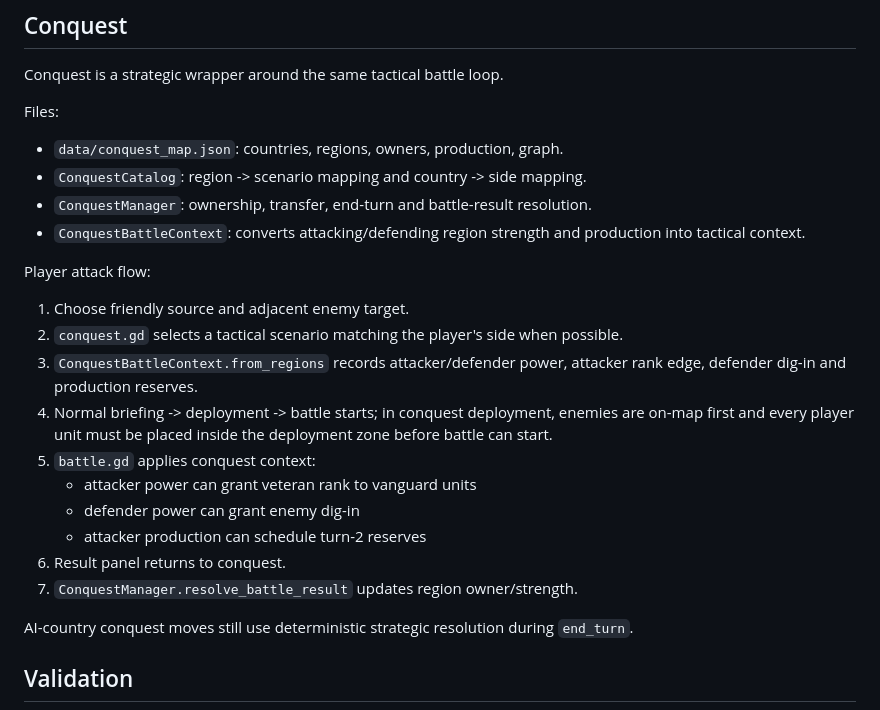
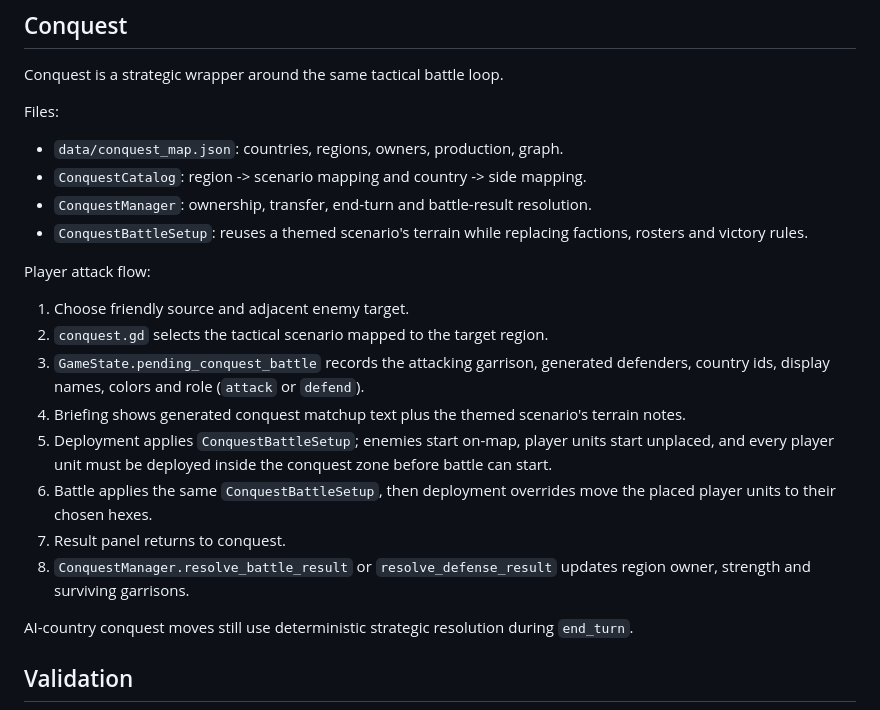
Before and after one commit to Fischer-Zhang/WorldWarII, a Markdown page: docs/ARCHITECTURE.md, the part around the change. Drawn GitHub-style.

```diff
--- a/docs/ARCHITECTURE.md
+++ b/docs/ARCHITECTURE.md
@@ -180,20 +180,18 @@ Files:
 - `data/conquest_map.json`: countries, regions, owners, production, graph.
 - `ConquestCatalog`: region -> scenario mapping and country -> side mapping.
 - `ConquestManager`: ownership, transfer, end-turn and battle-result resolution.
-- `ConquestBattleContext`: converts attacking/defending region strength and production into tactical context.
+- `ConquestBattleSetup`: reuses a themed scenario's terrain while replacing factions, rosters and victory rules.
 
 Player attack flow:
 
 1. Choose friendly source and adjacent enemy target.
-2. `conquest.gd` selects a tactical scenario matching the player's side when possible.
-3. `ConquestBattleContext.from_regions` records attacker/defender power, attacker rank edge, defender dig-in and production reserves.
-4. Normal briefing -> deployment -> battle starts; in conquest deployment, enemies are on-map first and every player unit must be placed inside the deployment zone before battle can start.
-5. `battle.gd` applies conquest context:
-   - attacker power can grant veteran rank to vanguard units
-   - defender power can grant enemy dig-in
-   - attacker production can schedule turn-2 reserves
-6. Result panel returns to conquest.
-7. `ConquestManager.resolve_battle_result` updates region owner/strength.
+2. `conquest.gd` selects the tactical scenario mapped to the target region.
+3. `GameState.pending_conquest_battle` records the attacking garrison, generated defenders, country ids, display names, colors and role (`attack` or `defend`).
+4. Briefing shows generated conquest matchup text plus the themed scenario's terrain notes.
+5. Deployment applies `ConquestBattleSetup`; enemies start on-map, player units start unplaced, and every player unit must be deployed inside the conquest zone before battle can start.
+6. Battle applies the same `ConquestBattleSetup`, then deployment overrides move the placed player units to their chosen hexes.
+7. Result panel returns to conquest.
+8. `ConquestManager.resolve_battle_result` or `resolve_defense_result` updates region owner, strength and surviving garrisons.
 
 AI-country conquest moves still use deterministic strategic resolution during `end_turn`.
 
```
Also changed, not shown: README.md (+4 -4 lines), docs/DEMO_SCRIPT.md (+3 -3 lines).
